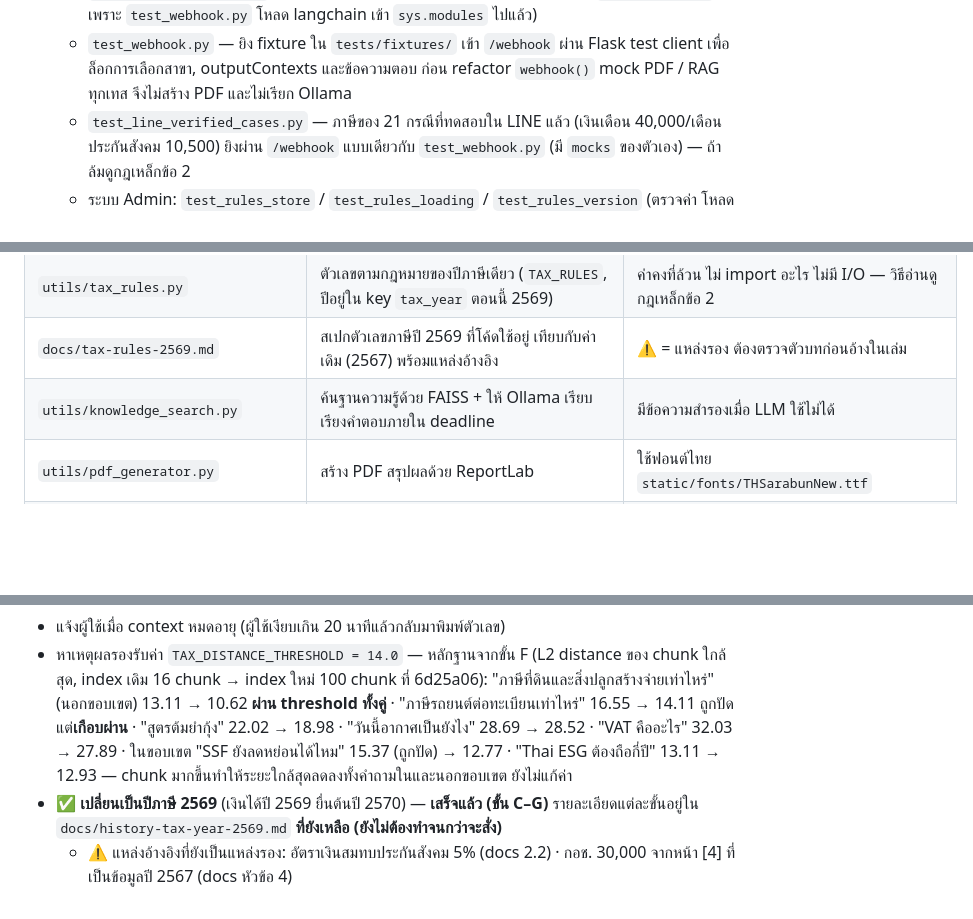
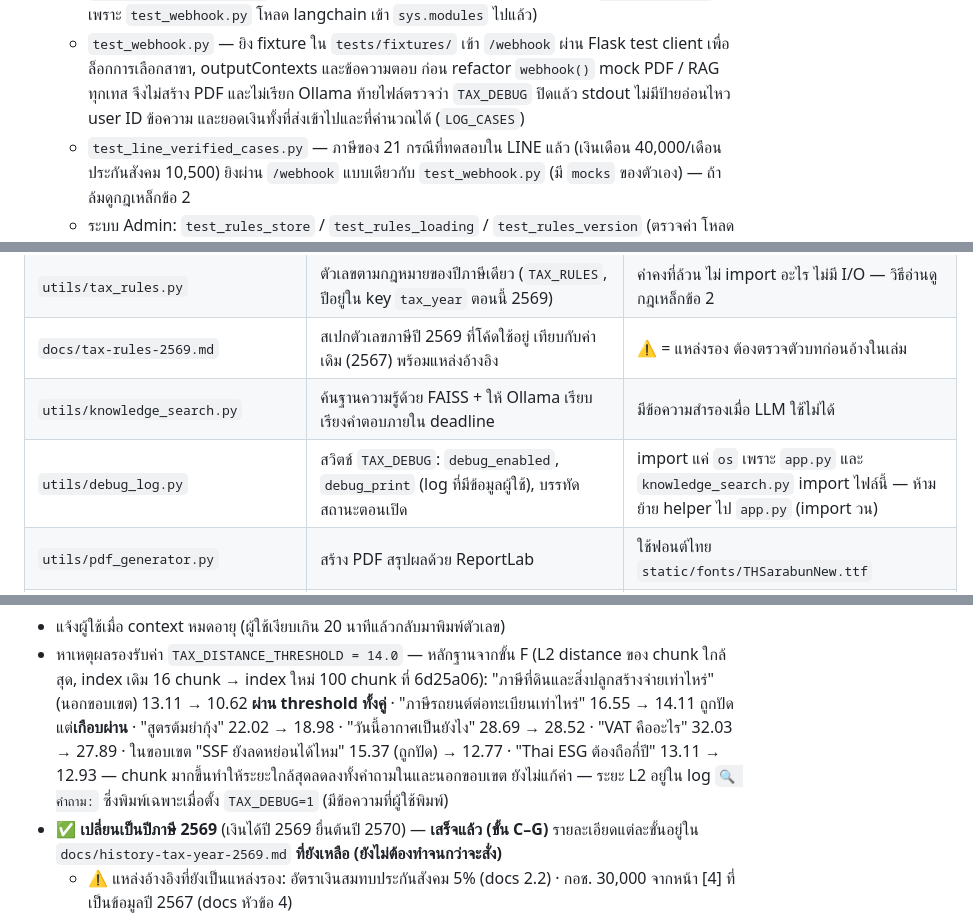
Before and after one commit to gamezud/tax-chatbot, a Markdown page: CLAUDE.md, 3 parts joined by grey strips. Rendered like a GitHub page; blank space fills up the shorter version.

```diff
--- a/CLAUDE.md
+++ b/CLAUDE.md
@@ -505,6 +520,7 @@ pytest -v
   - `test_webhook.py` — ยิง fixture ใน `tests/fixtures/` เข้า `/webhook` ผ่าน Flask test client
     เพื่อล็อกการเลือกสาขา, outputContexts และข้อความตอบ ก่อน refactor `webhook()`
     mock PDF / RAG ทุกเทส จึงไม่สร้าง PDF และไม่เรียก Ollama
+    ท้ายไฟล์ตรวจว่า `TAX_DEBUG` ปิดแล้ว stdout ไม่มีป้ายอ่อนไหว user ID ข้อความ และยอดเงินทั้งที่ส่งเข้าไปและที่คำนวณได้ (`LOG_CASES`)
   - `test_line_verified_cases.py` — ภาษีของ 21 กรณีที่ทดสอบใน LINE แล้ว (เงินเดือน 40,000/เดือน ประกันสังคม 10,500)
     ยิงผ่าน `/webhook` แบบเดียวกับ `test_webhook.py` (มี `mocks` ของตัวเอง) — ถ้าล้มดูกฎเหล็กข้อ 2
   - ระบบ Admin: `test_rules_store` / `test_rules_loading` / `test_rules_version` (ตรวจค่า โหลด และหมายเหตุใน LINE/PDF)
@@ -575,6 +591,7 @@ repo อยู่บน GitHub และ fixture มาจาก LINE จริ
 | `utils/tax_rules.py` | ตัวเลขตามกฎหมายของปีภาษีเดียว (`TAX_RULES`, ปีอยู่ใน key `tax_year` ตอนนี้ 2569) | ค่าคงที่ล้วน ไม่ import อะไร ไม่มี I/O — วิธีอ่านดูกฎเหล็กข้อ 2 |
 | `docs/tax-rules-2569.md` | สเปกตัวเลขภาษีปี 2569 ที่โค้ดใช้อยู่ เทียบกับค่าเดิม (2567) พร้อมแหล่งอ้างอิง | ⚠️ = แหล่งรอง ต้องตรวจตัวบทก่อนอ้างในเล่ม |
 | `utils/knowledge_search.py` | ค้นฐานความรู้ด้วย FAISS + ให้ Ollama เรียบเรียงคำตอบภายใน deadline | มีข้อความสำรองเมื่อ LLM ใช้ไม่ได้ |
+| `utils/debug_log.py` | สวิตช์ `TAX_DEBUG`: `debug_enabled`, `debug_print` (log ที่มีข้อมูลผู้ใช้), บรรทัดสถานะตอนเปิด | import แค่ `os` เพราะ `app.py` และ `knowledge_search.py` import ไฟล์นี้ — ห้ามย้าย helper ไป `app.py` (import วน) |
 | `utils/pdf_generator.py` | สร้าง PDF สรุปผลด้วย ReportLab | ใช้ฟอนต์ไทย `static/fonts/THSarabunNew.ttf` |
 | `utils/firebase_db.py` | `firebase_client` สำหรับ `save_tax_report()` และ `get_user_history()` | อ่าน key จาก `firebase_key.json` |
 | `utils/create_knowledge.py` | สร้าง FAISS index ใหม่จาก `tax_knowledge.txt` แล้วเขียน hash ของไฟล์นั้นลง `faiss_tax_index/tax_knowledge.sha256` | รันแยกเมื่อแก้ฐานความรู้ ต้องรันจาก root (`python utils\create_knowledge.py`) · import langchain อยู่ใน `build_vector_store()` ให้เทส import `knowledge_sha256` ได้เบา — ห้ามย้ายขึ้นหัวไฟล์ (`test_create_knowledge_import_is_light` จับ) |
@@ -629,6 +648,7 @@ repo อยู่บน GitHub และ fixture มาจาก LINE จริ
   · "สูตรต้มยำกุ้ง" 22.02 → 18.98 · "วันนี้อากาศเป็นยังไง" 28.69 → 28.52 · "VAT คืออะไร" 32.03 → 27.89
   · ในขอบเขต "SSF ยังลดหย่อนได้ไหม" 15.37 (ถูกปัด) → 12.77 · "Thai ESG ต้องถือกี่ปี" 13.11 → 12.93
   — chunk มากขึ้นทำให้ระยะใกล้สุดลดลงทั้งคำถามในและนอกขอบเขต ยังไม่แก้ค่า
+  — ระยะ L2 อยู่ใน log `🔍 คำถาม:` ซึ่งพิมพ์เฉพาะเมื่อตั้ง `TAX_DEBUG=1` (มีข้อความที่ผู้ใช้พิมพ์)
 - ✅ **เปลี่ยนเป็นปีภาษี 2569** (เงินได้ปี 2569 ยื่นต้นปี 2570) — **เสร็จแล้ว (ขั้น C–G)** รายละเอียดแต่ละขั้นอยู่ใน `docs/history-tax-year-2569.md`
   **ที่ยังเหลือ (ยังไม่ต้องทำจนกว่าจะสั่ง)**
   - ⚠️ แหล่งอ้างอิงที่ยังเป็นแหล่งรอง: อัตราเงินสมทบประกันสังคม 5% (docs 2.2) · กอช. 30,000 จากหน้า [4] ที่เป็นข้อมูลปี 2567 (docs หัวข้อ 4)
```
Also changed, not shown: other parts of CLAUDE.md (+29 -13 lines).
